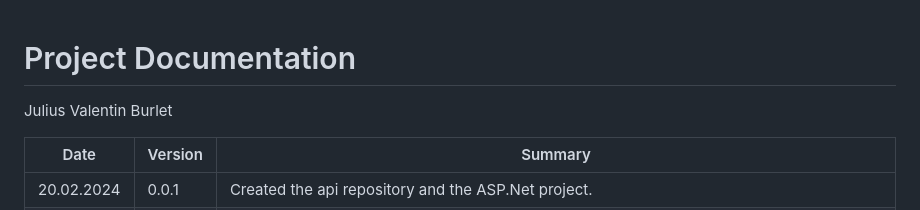
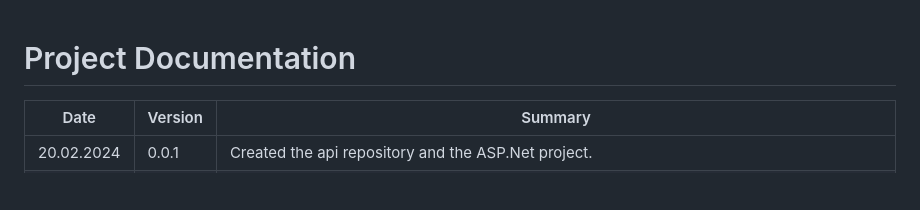
Before and after one commit to sprudello/tag-across-switzerland-website, a Markdown page: Documentation.md, the part around the change. GitHub-like rendering; blank space fills up the shorter version.

Commit message:
Remove author name from documentation

```diff
--- a/Documentation.md
+++ b/Documentation.md
@@ -1,6 +1,5 @@
 # Project Documentation
 
-Julius Valentin Burlet
 
 | Date       | Version | Summary                                                                                                                                 |
 | ---------- | ------- | --------------------------------------------------------------------------------------------------------------------------------------- |
```
